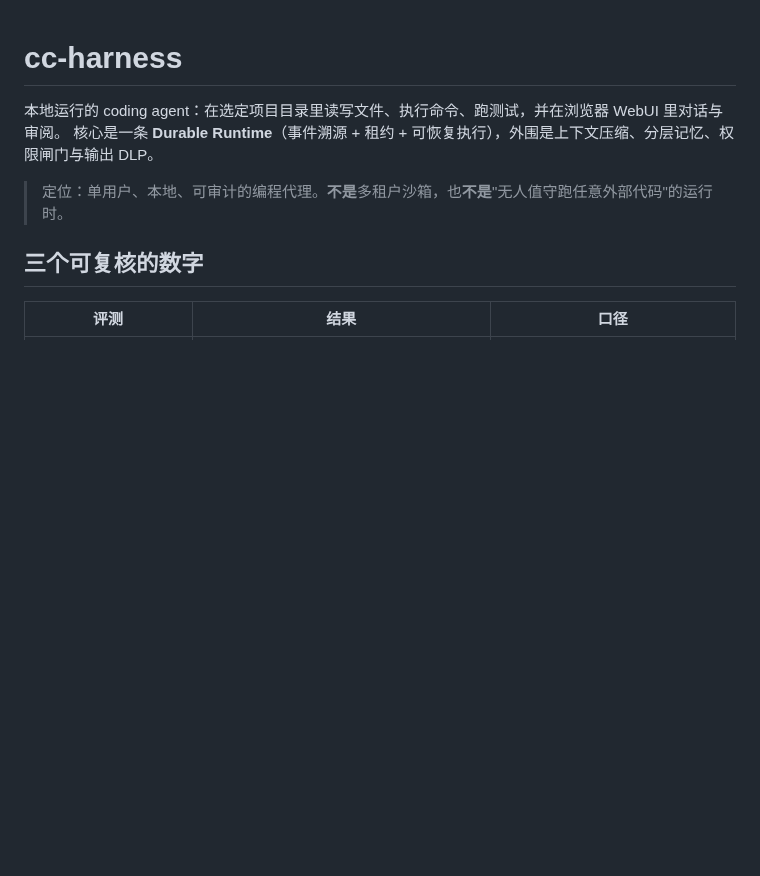
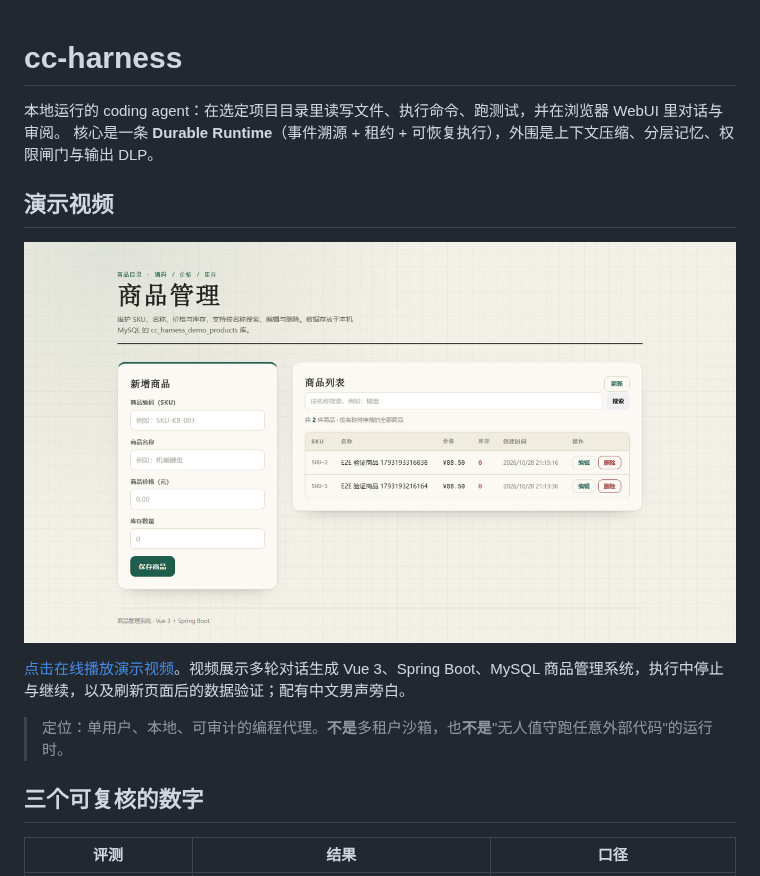
Before and after one commit to liyanxiong278176/cc-harness, a Markdown page: README.md, the part around the change. GitHub-like rendering; pictures changed too: docs/demo/poster.jpg (added); blank space fills up the shorter version.

Commit message:
docs: add narrated cc-harness demo video

```diff
--- a/README.md
+++ b/README.md
@@ -2,6 +2,12 @@
 
 本地运行的 coding agent：在选定项目目录里读写文件、执行命令、跑测试，并在浏览器 WebUI 里对话与审阅。
 核心是一条 **Durable Runtime**（事件溯源 + 租约 + 可恢复执行），外围是上下文压缩、分层记忆、权限闸门与输出 DLP。
+
+## 演示视频
+
+[![点击播放 cc-harness 演示视频](docs/demo/poster.jpg)](https://cdn.jsdelivr.net/gh/liyanxiong278176/cc-harness@master/docs/demo/cc-harness-product-management.mp4)
+
+[点击在线播放演示视频](https://cdn.jsdelivr.net/gh/liyanxiong278176/cc-harness@master/docs/demo/cc-harness-product-management.mp4)。视频展示多轮对话生成 Vue 3、Spring Boot、MySQL 商品管理系统，执行中停止与继续，以及刷新页面后的数据验证；配有中文男声旁白。
 
 > 定位：单用户、本地、可审计的编程代理。**不是**多租户沙箱，也**不是**"无人值守跑任意外部代码"的运行时。
 
```
Also changed, not shown: 1 other file.
